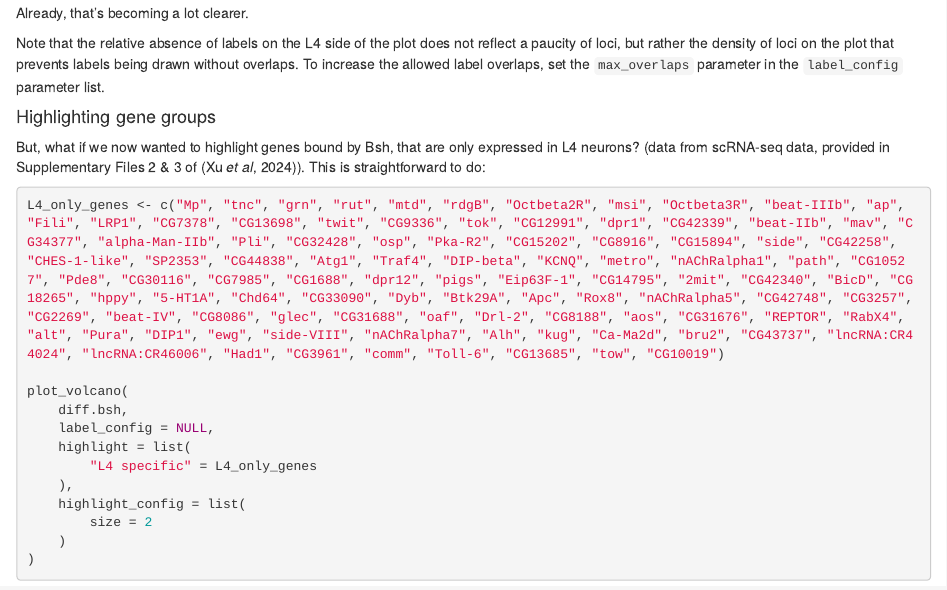
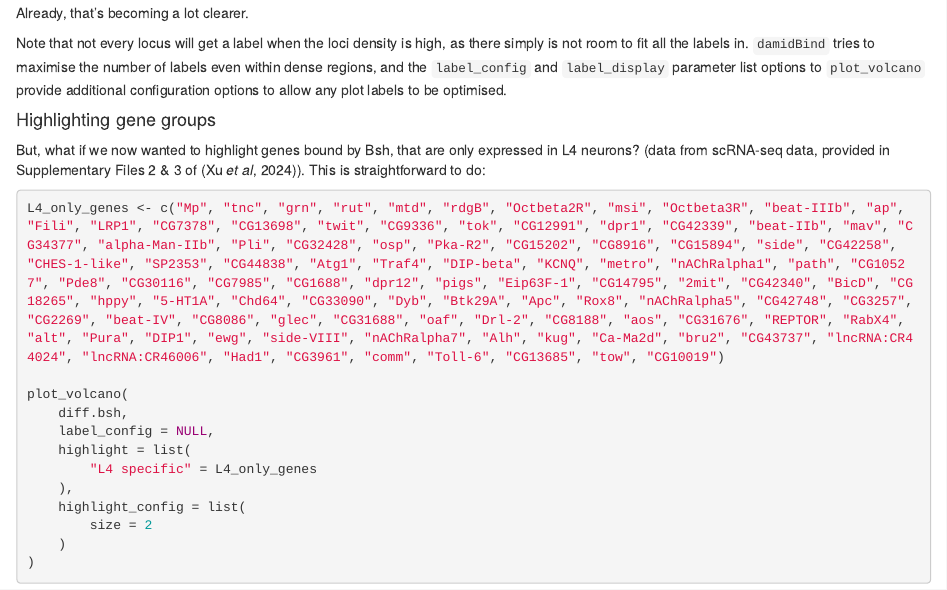
Before and after one commit to marshall-lab/damidBind, an R Markdown document (vignettes/damidBind_vignette.Rmd): the page in a window 1100 px wide, from 6950 px down. Rendered offline with R 4.5, knitr and Pandoc, with nearby package versions; drawn as R Markdown's standard HTML page in place of the format the file asks for; some code elsewhere in the file could not run offline.

Commit message:
Updated labelling details

```diff
--- a/vignettes/damidBind_vignette.Rmd
+++ b/vignettes/damidBind_vignette.Rmd
@@ -322,7 +322,7 @@ plot_volcano(
 
 Already, that's becoming a lot clearer.
 
-Note that the relative absence of labels on the L4 side of the plot does not reflect a paucity of loci, but rather the density of loci on the plot that prevents labels being drawn without overlaps.  To increase the allowed label overlaps, set the `max_overlaps` parameter in the `label_config` parameter list.
+Note that not every locus will get a label when the loci density is high, as there simply is not room to fit all the labels in.  `damidBind` tries to maximise the number of labels even within dense regions, and the `label_config` and `label_display` parameter list options to `plot_volcano` provide additional configuration options to allow any plot labels to be optimised.
 
 #### Highlighting gene groups
 
```
